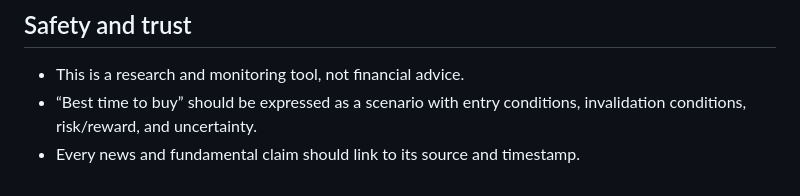
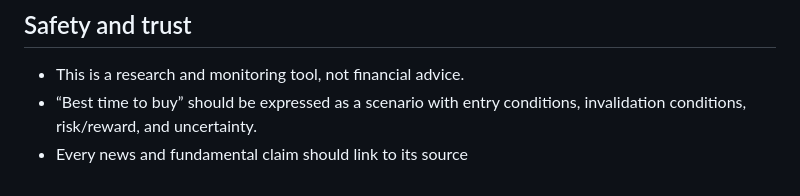
Before and after one commit to RadeenTavvaf/StockTracking, a Markdown page: README.md, the part around the change. Drawn GitHub-style.

Commit message:
Update source-link guidance
Co-authored-by: Copilot <223556219+Copilot@users.noreply.github.com>

```diff
--- a/README.md
+++ b/README.md
@@ -138,4 +138,4 @@ Use provider adapters rather than coupling the UI to Yahoo Finance, TradingView,
 
 - This is a research and monitoring tool, not financial advice.
 - “Best time to buy” should be expressed as a scenario with entry conditions, invalidation conditions, risk/reward, and uncertainty.
-- Every news and fundamental claim should link to its source and timestamp.
+- Every news and fundamental claim should link to its source
```
